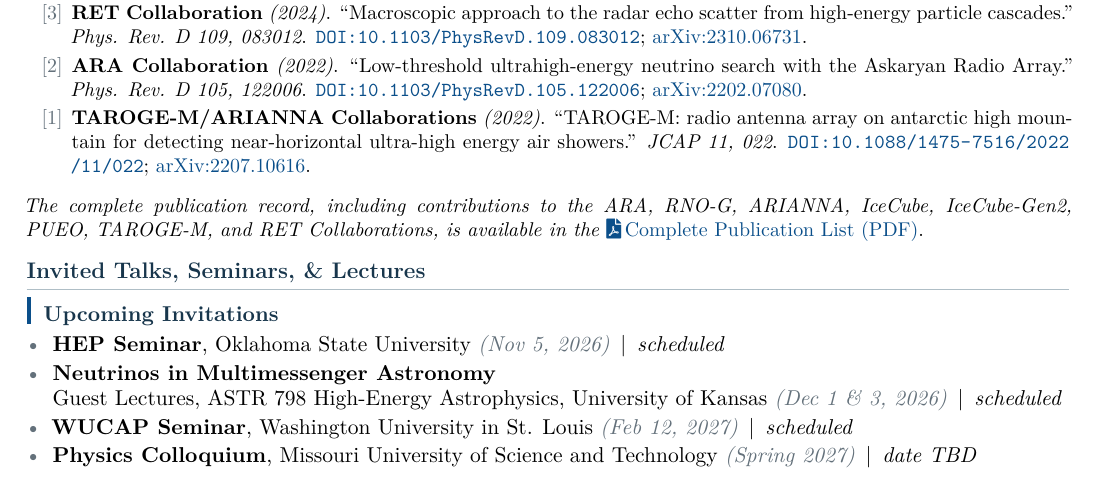
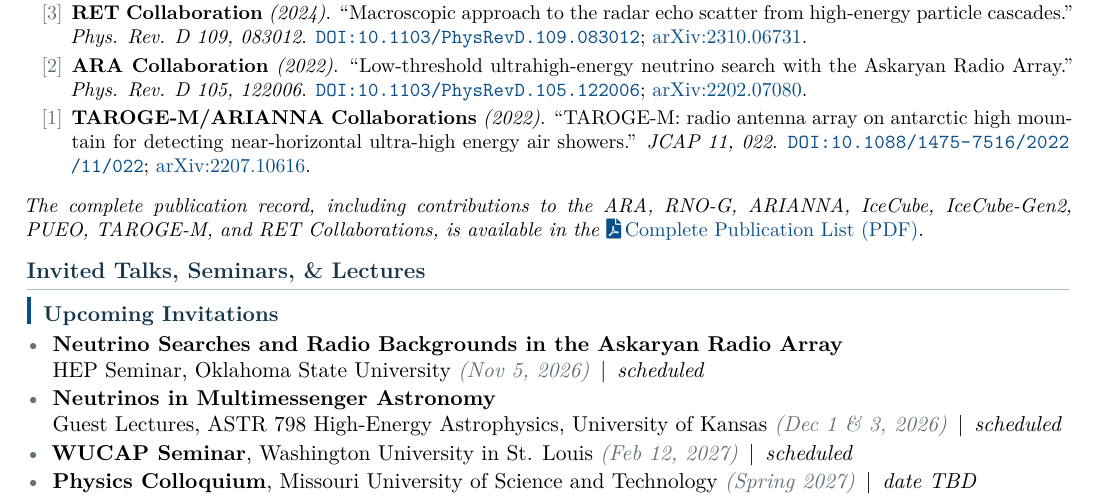
Before and after one commit to Mohammad-Neutrino/CV, a LaTeX CV (cv.tex): part of page 3 of 6, cut so that both start at the same text. Compiled offline with XeLaTeX.

Commit message:
Updates from Overleaf

```diff
--- a/cv.tex
+++ b/cv.tex
@@ -258,8 +258,8 @@
 \section*{Invited Talks, Seminars, \& Lectures}
 \subsection*{Upcoming Invitations}
 \begin{itemize}
-    \item \textbf{HEP Seminar},
-    Oklahoma State University \cvdate{Nov 5, 2026}\enspace |\enspace\textit{scheduled}
+    \item \textbf{Neutrino Searches and Radio Backgrounds in the Askaryan Radio Array}\\
+    HEP Seminar, Oklahoma State University \cvdate{Nov 5, 2026}\enspace |\enspace\textit{scheduled}
     \item \textbf{Neutrinos in Multimessenger Astronomy}\\*
     Guest Lectures, ASTR 798 High-Energy Astrophysics, University of Kansas \cvdate{Dec 1 \& 3, 2026}\enspace |\enspace\textit{scheduled}
     \item \textbf{WUCAP Seminar},
```
